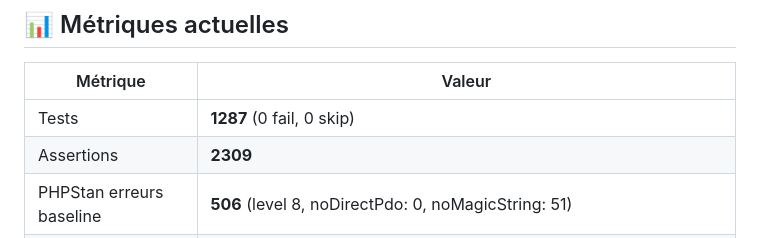
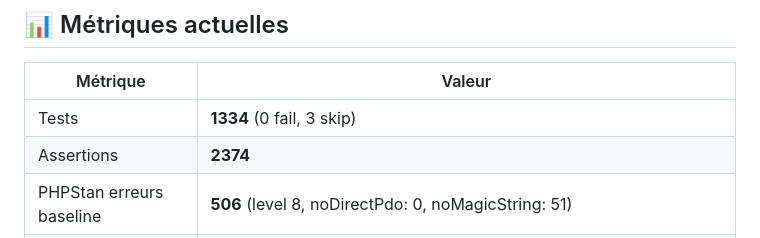
Before and after one commit to olivier-noblanc/formulaire-dematerialise, a Markdown page: TODO.md, the part around the change. Rendered like a GitHub page.

```diff
--- a/TODO.md
+++ b/TODO.md
@@ -4,8 +4,8 @@
 
 | Métrique | Valeur |
 |----------|--------|
-| Tests | **1287** (0 fail, 0 skip) |
-| Assertions | **2309** |
+| Tests | **1334** (0 fail, 3 skip) |
+| Assertions | **2374** |
 | PHPStan erreurs baseline | **506** (level 8, noDirectPdo: 0, noMagicString: 51) |
 | Enums métier | **7** (SubmissionStatus, FieldType, ValidationAction, FilledBy, FieldVisibility, AdminRequestStatus, UrgencyLevel) |
 | Repositories | **10** (LazyCronRepository, PersonaRepository supprimés) |
```
Also changed, not shown: CHANGELOG.md (+14 -3 lines).
